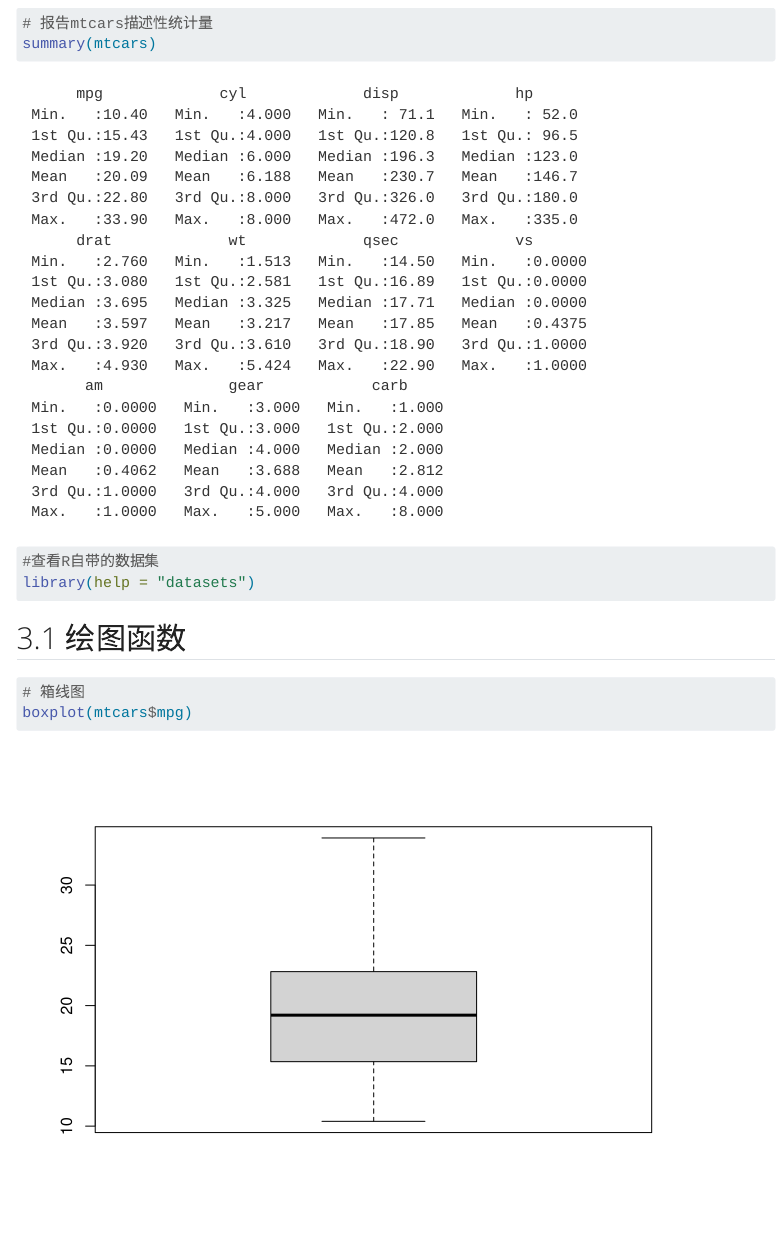
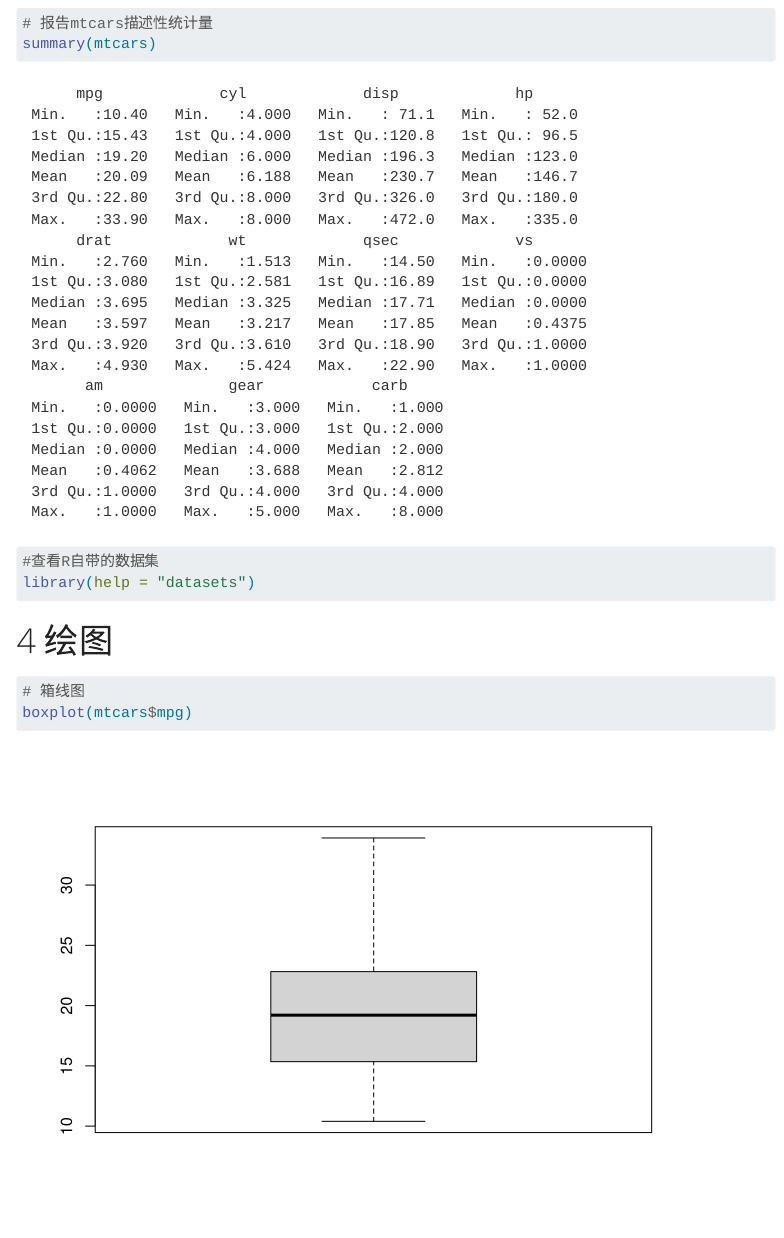
Before and after one commit to lizongzhang/r25, a Quarto document (L1code.qmd): the page in a window 1100 px wide, from 5400 px down. Rendered offline with R 4.5, knitr and Pandoc in place of Quarto, with nearby package versions; code that draws random numbers runs with fixed seeds of ours; menus at the side of the page are left out.

Commit message:
modify l1code

````diff
--- a/L1code.qmd
+++ b/L1code.qmd
@@ -139,7 +139,7 @@ library(help = "datasets")
 
 
 
-## 绘图函数
+# 绘图
 
 ```{r}
 # 箱线图
````
Also changed, not shown: docs/search.json, mtcars.xlsx, 1 other file.
